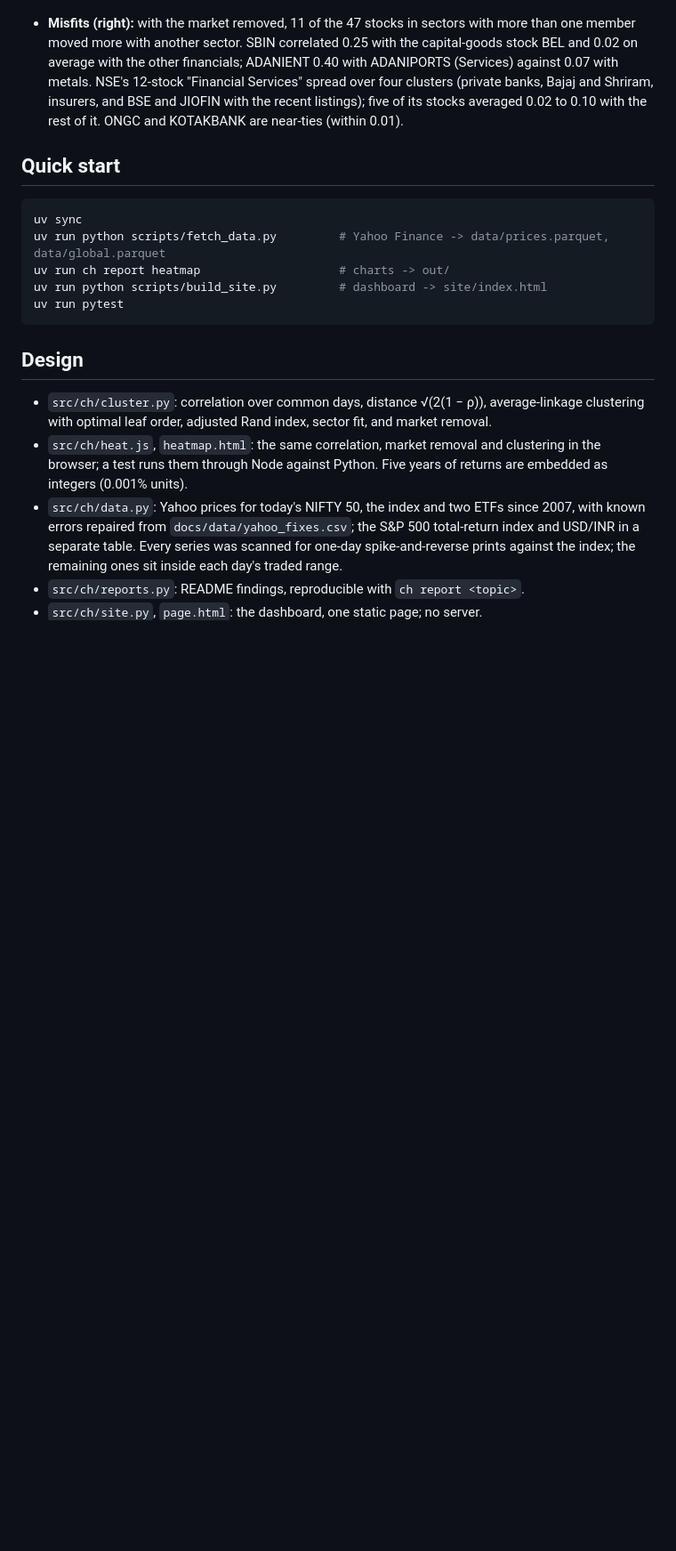
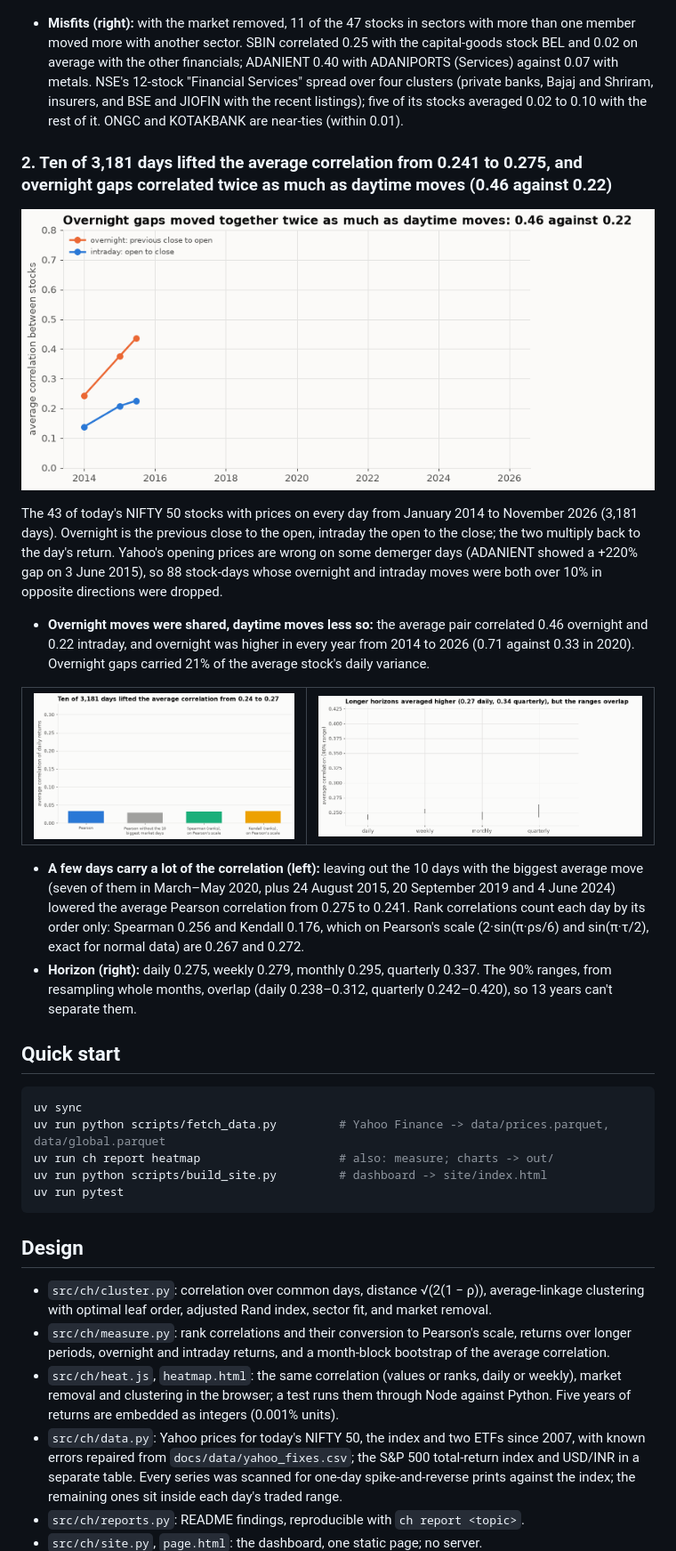
Before and after one commit to Dhirajdas18/correlation-heatmap, a Markdown page: README.md, the part around one of its changes. Shown at 89% size. GitHub-like rendering; pictures changed too: docs/img/meas_horizon.gif (added), docs/img/meas_methods.gif (added), docs/img/meas_overnight.gif (added); blank space fills up the shorter version.

````diff
--- a/README.md
+++ b/README.md
@@ -58,12 +59,40 @@ stock's beta × NIFTY's daily return (beta from the same days) before correlatin
   insurers, and BSE and JIOFIN with the recent listings); five of its stocks averaged 0.02 to 0.10 with the
   rest of it. ONGC and KOTAKBANK are near-ties (within 0.01).
 
+### 2. Ten of 3,181 days lifted the average correlation from 0.241 to 0.275, and overnight gaps correlated twice as much as daytime moves (0.46 against 0.22)
+
+<a href="docs/img/meas_overnight.png"><picture><source media="(prefers-reduced-motion: reduce)" srcset="docs/img/meas_overnight.png"><img src="docs/img/meas_overnight.gif" alt="Average correlation between NIFTY 50 stocks of overnight gaps and of intraday moves, by year" width="720"></picture></a>
+
+The 43 of today's NIFTY 50 stocks with prices on every day from January 2014 to November 2026 (3,181 days).
+Overnight is the previous close to the open, intraday the open to the close; the two multiply back to the
+day's return. Yahoo's opening prices are wrong on some demerger days (ADANIENT showed a +220% gap on
+3 June 2015), so 88 stock-days whose overnight and intraday moves were both over 10% in opposite directions
+were dropped.
+
+- **Overnight moves were shared, daytime moves less so:** the average pair correlated 0.46 overnight and
+  0.22 intraday, and overnight was higher in every year from 2014 to 2026 (0.71 against 0.33 in 2020).
+  Overnight gaps carried 21% of the average stock's daily variance.
+
+<table><tr>
+<td><a href="docs/img/meas_methods.png"><picture><source media="(prefers-reduced-motion: reduce)" srcset="docs/img/meas_methods.png"><img src="docs/img/meas_methods.gif" alt="Average correlation by Pearson, Pearson without the ten biggest market days, and rank correlations converted to Pearson's scale"></picture></a></td>
+<td><a href="docs/img/meas_horizon.png"><picture><source media="(prefers-reduced-motion: reduce)" srcset="docs/img/meas_horizon.png"><img src="docs/img/meas_horizon.gif" alt="Average correlation of daily, weekly, monthly and quarterly returns with 90 percent ranges"></picture></a></td>
+</tr></table>
+
+- **A few days carry a lot of the correlation (left):** leaving out the 10 days with the biggest average move
+  (seven of them in March–May 2020, plus 24 August 2015, 20 September 2019 and 4 June 2024) lowered the
+  average Pearson correlation from 0.275 to 0.241. Rank correlations count each day by its order only:
+  Spearman 0.256 and Kendall 0.176, which on Pearson's scale (2·sin(π·ρs/6) and sin(π·τ/2), exact for
+  normal data) are 0.267 and 0.272.
+- **Horizon (right):** daily 0.275, weekly 0.279, monthly 0.295, quarterly 0.337. The 90% ranges, from
+  resampling whole months, overlap (daily 0.238–0.312, quarterly 0.242–0.420), so 13 years can't separate
+  them.
+
 ## Quick start
 
 ```bash
 uv sync
 uv run python scripts/fetch_data.py         # Yahoo Finance -> data/prices.parquet, data/global.parquet
-uv run ch report heatmap                    # charts -> out/
+uv run ch report heatmap                    # also: measure; charts -> out/
 uv run python scripts/build_site.py         # dashboard -> site/index.html
 uv run pytest
 ```
@@ -72,7 +101,10 @@ uv run pytest
 
 - `src/ch/cluster.py`: correlation over common days, distance √(2(1 − ρ)), average-linkage clustering with
   optimal leaf order, adjusted Rand index, sector fit, and market removal.
-- `src/ch/heat.js`, `heatmap.html`: the same correlation, market removal and clustering in the browser; a
+- `src/ch/measure.py`: rank correlations and their conversion to Pearson's scale, returns over longer
+  periods, overnight and intraday returns, and a month-block bootstrap of the average correlation.
+- `src/ch/heat.js`, `heatmap.html`: the same correlation (values or ranks, daily or weekly), market
+  removal and clustering in the browser; a
   test runs them through Node against Python. Five years of returns are embedded as integers (0.001% units).
 - `src/ch/data.py`: Yahoo prices for today's NIFTY 50, the index and two ETFs since 2007, with known errors
   repaired from `docs/data/yahoo_fixes.csv`; the S&P 500 total-return index and USD/INR in a separate
````
Also changed, not shown: other parts of README.md (+3 -2 lines), docs/img/meas_horizon.png (added), docs/img/meas_methods.png (added), docs/img/meas_overnight.png (added), 6 other files.
